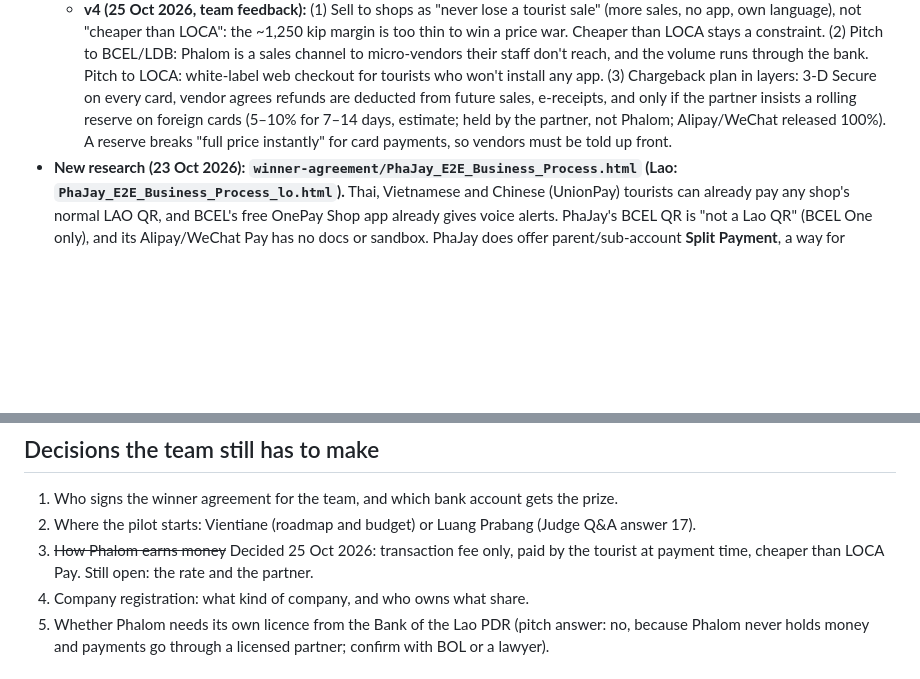
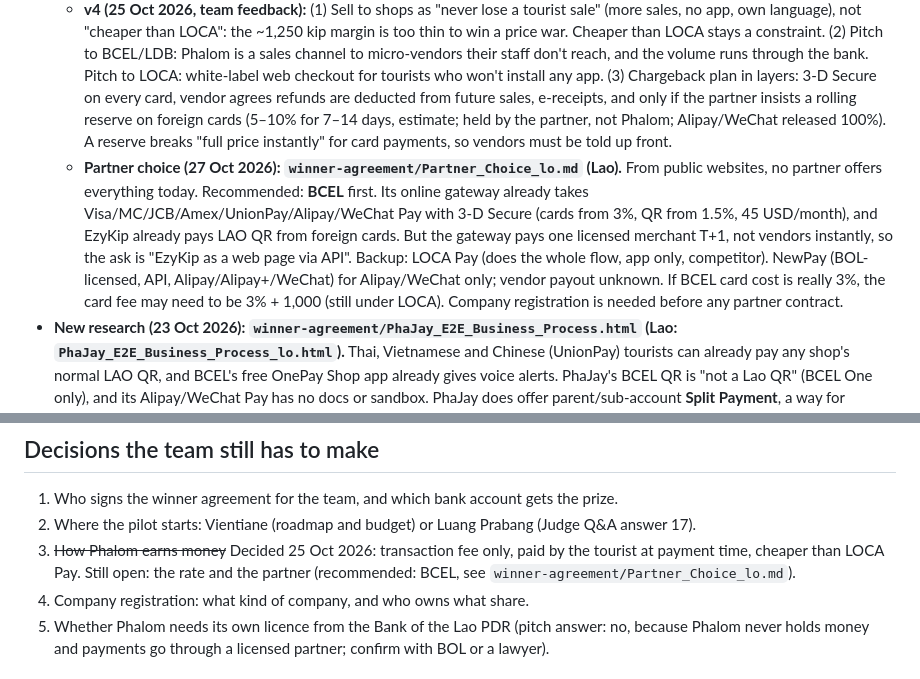
Before and after one commit to phalompayment-spec/phalom3, a Markdown page: BUSINESS.md, 2 parts joined by grey strips. Rendered like a GitHub page; blank space fills up the shorter version.

Commit message:
Partner choice: compare BCEL, LOCA, NewPay, PhaJay against Phalom's needs; recommend BCEL
Co-Authored-By: Claude Opus 5.5 <noreply@anthropic.com>

```diff
--- a/BUSINESS.md
+++ b/BUSINESS.md
@@ -19,6 +19,7 @@ Tasks waiting on a person: [HUMAN_TODO.md](HUMAN_TODO.md).
 
 - **New proposal (25 Oct 2026, v3): `winner-agreement/Phalom_New_Solution_lo.html` (Lao).** Three promises: **1 QR** for every foreign tourist, **0 app downloads**, **0 funds held by Phalom** (money reaches the vendor's own account instantly). The tourist pays the fee at payment time; vendors pay nothing; the fee is Phalom's only revenue and must be cheaper than LOCA Pay. Proposal: the Phalom sign is a web-link QR; the tourist pays by card, Apple/Google Pay, Alipay or WeChat Pay on a web page; a licensed partner (first choice BCEL, whose EzyKip already turns foreign cards into LAO QR payments at about 2.1%, unverified) pays the full price into the vendor's LAO QR instantly and shares the fee with Phalom. Proposed fee 2.9% + 1,000 kip, always under LOCA's 3% + 5,000 (estimate). Limit: one printed QR can't be both a LAO QR for bank apps and a web link for cameras, so the vendor's own bank QR stays for locals. PhaJay doesn't fit (not instant, card fee 4.15%). Nothing agreed; don't build until a partner says yes.
   - **v4 (25 Oct 2026, team feedback):** (1) Sell to shops as "never lose a tourist sale" (more sales, no app, own language), not "cheaper than LOCA": the ~1,250 kip margin is too thin to win a price war. Cheaper than LOCA stays a constraint. (2) Pitch to BCEL/LDB: Phalom is a sales channel to micro-vendors their staff don't reach, and the volume runs through the bank. Pitch to LOCA: white-label web checkout for tourists who won't install any app. (3) Chargeback plan in layers: 3-D Secure on every card, vendor agrees refunds are deducted from future sales, e-receipts, and only if the partner insists a rolling reserve on foreign cards (5–10% for 7–14 days, estimate; held by the partner, not Phalom; Alipay/WeChat released 100%). A reserve breaks "full price instantly" for card payments, so vendors must be told up front.
+  - **Partner choice (27 Oct 2026): `winner-agreement/Partner_Choice_lo.md` (Lao).** From public websites, no partner offers everything today. Recommended: **BCEL** first. Its online gateway already takes Visa/MC/JCB/Amex/UnionPay/Alipay/WeChat Pay with 3-D Secure (cards from 3%, QR from 1.5%, 45 USD/month), and EzyKip already pays LAO QR from foreign cards. But the gateway pays one licensed merchant T+1, not vendors instantly, so the ask is "EzyKip as a web page via API". Backup: LOCA Pay (does the whole flow, app only, competitor). NewPay (BOL-licensed, API, Alipay/Alipay+/WeChat) for Alipay/WeChat only; vendor payout unknown. If BCEL card cost is really 3%, the card fee may need to be 3% + 1,000 (still under LOCA). Company registration is needed before any partner contract.
 - **New research (23 Oct 2026): `winner-agreement/PhaJay_E2E_Business_Process.html` (Lao: `PhaJay_E2E_Business_Process_lo.html`).** Thai, Vietnamese and Chinese (UnionPay) tourists can already pay any shop's normal LAO QR, and BCEL's free OnePay Shop app already gives voice alerts. PhaJay's BCEL QR is "not a Lao QR" (BCEL One only), and its Alipay/WeChat Pay has no docs or sandbox. PhaJay does offer parent/sub-account **Split Payment**, a way for Phalom to take its fee without a revenue-share deal, but vendor KYC and manual payouts are open questions. Suggested pilot: shop keeps its bank QR, and Phalom earns from tools and tourist discovery; add PhaJay only once its answers are in.
 - **The business model needs rework.** The pitch assumed PhaJay charges 1.5% and gives Phalom 30% of it. PhaJay's real public prices (checked 20 Oct 2026): Lao bank QR 1.60%, Alipay/WeChat Pay 4.15%, Visa 4.15%, Mastercard 5.15%, no PromptPay/Thai QR listed, and **no public partner or revenue-share program**. So Phalom either negotiates a share with PhaJay or charges its own small fee (e.g. 0.5% → about 45,000 kip/shop/month). Details: `winner-agreement/PhaJay_Real_Fee_Check.md`.
 - Tourist total per 100,000 kip item at PhaJay's real fees: about 104,330 with Alipay/WeChat Pay, about 102,100 with Lao QR plus a 0.5% Phalom fee. Both are still under LOCA Pay's 108,000.
@@ -29,7 +30,7 @@ Tasks waiting on a person: [HUMAN_TODO.md](HUMAN_TODO.md).
 
 1. Who signs the winner agreement for the team, and which bank account gets the prize.
 2. Where the pilot starts: Vientiane (roadmap and budget) or Luang Prabang (Judge Q&A answer 17).
-3. ~~How Phalom earns money~~ Decided 25 Oct 2026: transaction fee only, paid by the tourist at payment time, cheaper than LOCA Pay. Still open: the rate and the partner.
+3. ~~How Phalom earns money~~ Decided 25 Oct 2026: transaction fee only, paid by the tourist at payment time, cheaper than LOCA Pay. Still open: the rate and the partner (recommended: BCEL, see `winner-agreement/Partner_Choice_lo.md`).
 4. Company registration: what kind of company, and who owns what share.
 5. Whether Phalom needs its own licence from the Bank of the Lao PDR (pitch answer: no, because Phalom never holds money and payments go through a licensed partner; confirm with BOL or a lawyer).
 
```
Also changed, not shown: HUMAN_TODO.md (+3 -2 lines), winner-agreement/Partner_Choice_lo.md (added, +71 -0 lines).
